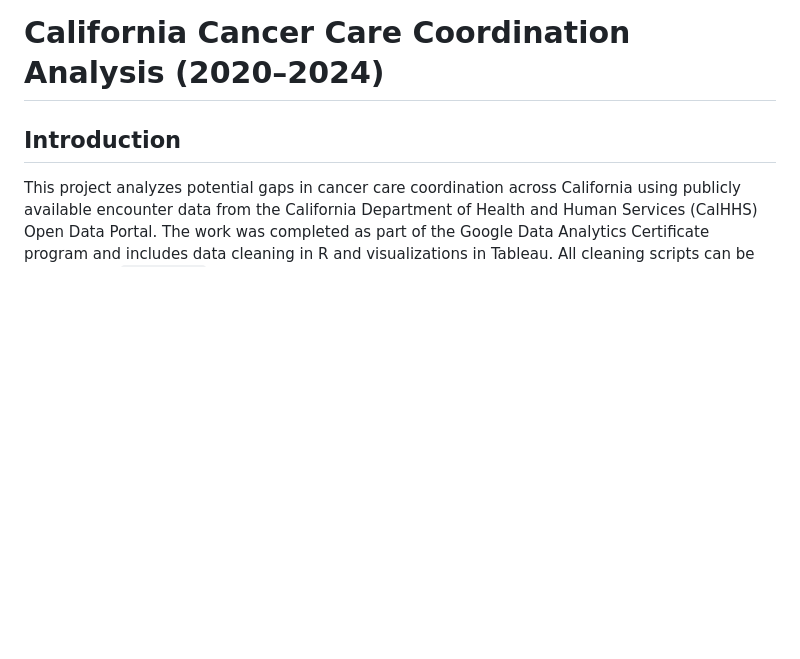
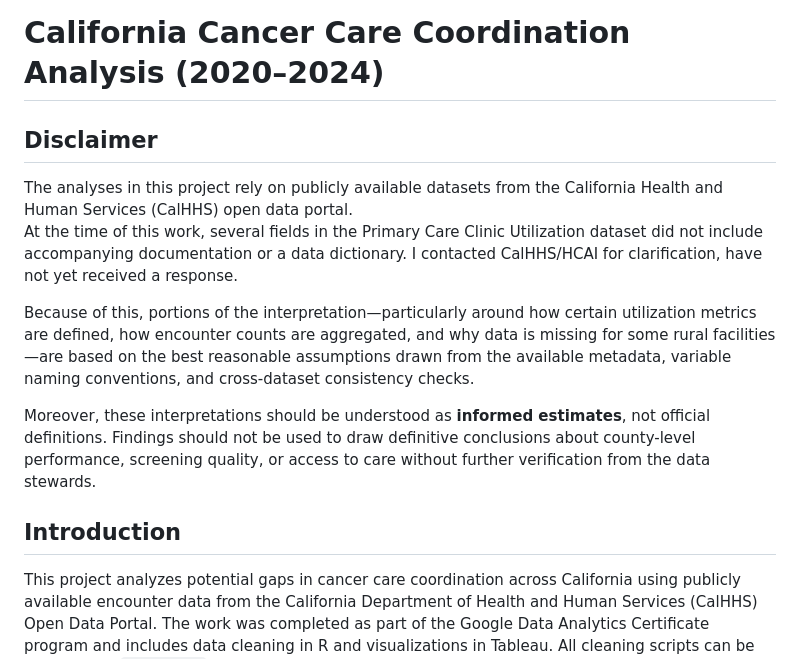
Before and after one commit to garaj2/pcp-ed-mismatch-cancer-utilization, a Markdown page: README.md, the part around the change. GitHub-like rendering; blank space fills up the shorter version.

```diff
--- a/README.md
+++ b/README.md
@@ -1,4 +1,13 @@
 # California Cancer Care Coordination Analysis (2020–2024)
+
+## Disclaimer
+
+The analyses in this project rely on publicly available datasets from the California Health and Human Services (CalHHS) open data portal.
+At the time of this work, several fields in the Primary Care Clinic Utilization dataset did not include accompanying documentation or a data dictionary. I contacted CalHHS/HCAI for clarification, have not yet received a response.
+
+Because of this, portions of the interpretation—particularly around how certain utilization metrics are defined, how encounter counts are aggregated, and why data is missing for some rural facilities—are based on the best reasonable assumptions drawn from the available metadata, variable naming conventions, and cross-dataset consistency checks.
+
+Moreover, these interpretations should be understood as **informed estimates**, not official definitions. Findings should not be used to draw definitive conclusions about county-level performance, screening quality, or access to care without further verification from the data stewards.
 
 ## Introduction
 This project analyzes potential gaps in cancer care coordination across California using publicly available encounter data from the California Department of Health and Human Services (CalHHS) Open Data Portal. The work was completed as part of the Google Data Analytics Certificate program and includes data cleaning in R and visualizations in Tableau. All cleaning scripts can be found in the `R_scripts/` folder, and the full interactive dashboard is available in the repository.
```
